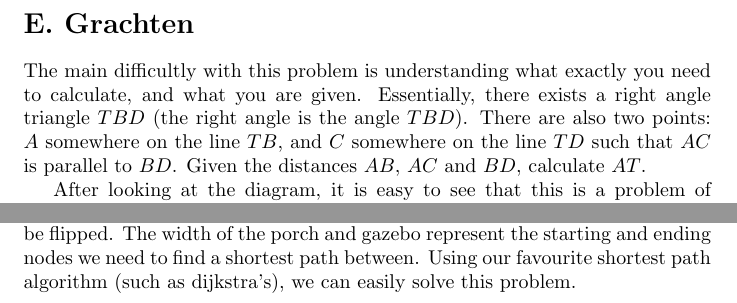
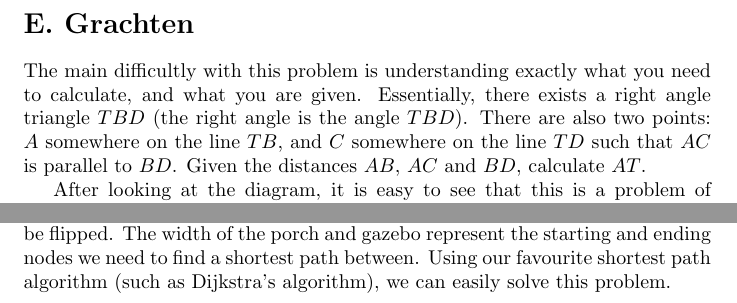
Before and after one commit to dahlukeh/ANZACwriteup, a LaTeX document (writeups/master.tex, which reads writeups/e.tex, writeups/l.tex): two parts of pages 8 and 16 of 18, joined at a grey line, cut so that both start at the same text. Compiled offline with pdfLaTeX.

Commit message:
Minor aesthetics

```diff
--- a/writeups/e.tex
+++ b/writeups/e.tex
@@ -1,6 +1,6 @@
 \section*{E. Grachten}
 
-The main difficultly with this problem is understanding what exactly you need to calculate, and what you are given. Essentially, there exists a right angle triangle $TBD$ (the right angle is the angle $TBD$). There are also two points: $A$ somewhere on the line $TB$, and $C$ somewhere on the line $TD$ such that $AC$ is parallel to $BD$. Given the distances $AB$, $AC$ and $BD$, calculate $AT$.
+The main difficultly with this problem is understanding exactly what you need to calculate, and what you are given. Essentially, there exists a right angle triangle $TBD$ (the right angle is the angle $TBD$). There are also two points: $A$ somewhere on the line $TB$, and $C$ somewhere on the line $TD$ such that $AC$ is parallel to $BD$. Given the distances $AB$, $AC$ and $BD$, calculate $AT$.
 
 After looking at the diagram, it is easy to see that this is a problem of similar triangles. The triangles $TAC$ and $TBD$ and similar, and this implies that $\frac{TB}{TA} = \frac{BD}{AC}$. Lets $a = AB$, $b = AC$, $c = BD$, and $x = AT$. This means that:
 \\
--- a/writeups/l.tex
+++ b/writeups/l.tex
@@ -4,4 +4,4 @@ First off, we work out that the area of a trapezoid with widths $a$ and $b$, and
 
 Secondly, we can see this problem as slowly building up a line of trapezoids, until we reach the correct width at the end of a trapezoid. This means our state is simply the current ending width of our path, and trapezoids represent transitions from one state to another with a certain cost.
 
-Combining these ideas, we realise that we have a graph, with nodes for each possible width, and edges being trapezoids with the cost of that edge being the cost of the trapezoid. Each trapezoid corresponds to two edges, since they can be flipped. The width of the porch and gazebo represent the starting and ending nodes we need to find a shortest path between. Using our favourite shortest path algorithm (such as dijkstra's), we can easily solve this problem.
+Combining these ideas, we realise that we have a graph, with nodes for each possible width, and edges being trapezoids with the cost of that edge being the cost of the trapezoid. Each trapezoid corresponds to two edges, since they can be flipped. The width of the porch and gazebo represent the starting and ending nodes we need to find a shortest path between. Using our favourite shortest path algorithm (such as Dijkstra's algorithm), we can easily solve this problem.
```
Also changed, not shown: writeups/n.tex (+1 -1 lines).
